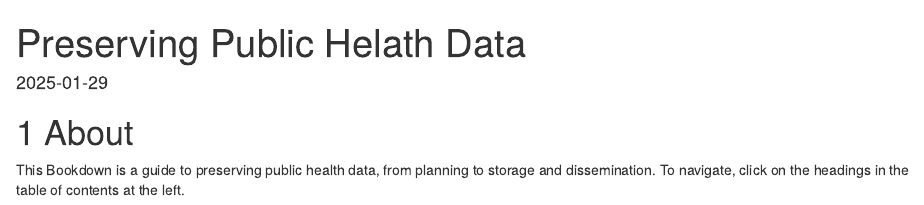
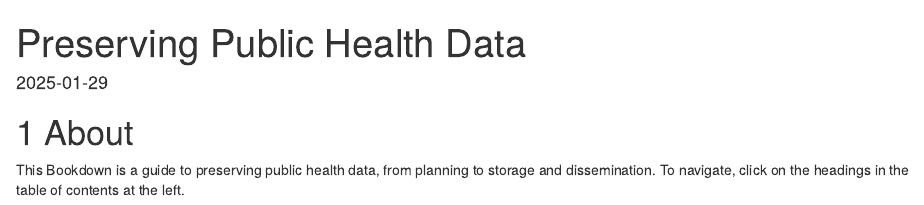
Before and after one commit to preserve-public-health-data/guide, an R Markdown document (index.Rmd): the page in a window 1100 px wide, from its top. Rendered offline with R 4.5, knitr and Pandoc, with nearby package versions; drawn as R Markdown's standard HTML page in place of the format the file asks for.

Commit message:
fixed small typo

```diff
--- a/index.Rmd
+++ b/index.Rmd
@@ -1,5 +1,5 @@
 ---
-title: "Preserving Public Helath Data"
+title: "Preserving Public Health Data"
 # author:
 date: "`r Sys.Date()`"
 site: bookdown::bookdown_site
```
Also changed, not shown: docs/search_index.json, 8 other files.
